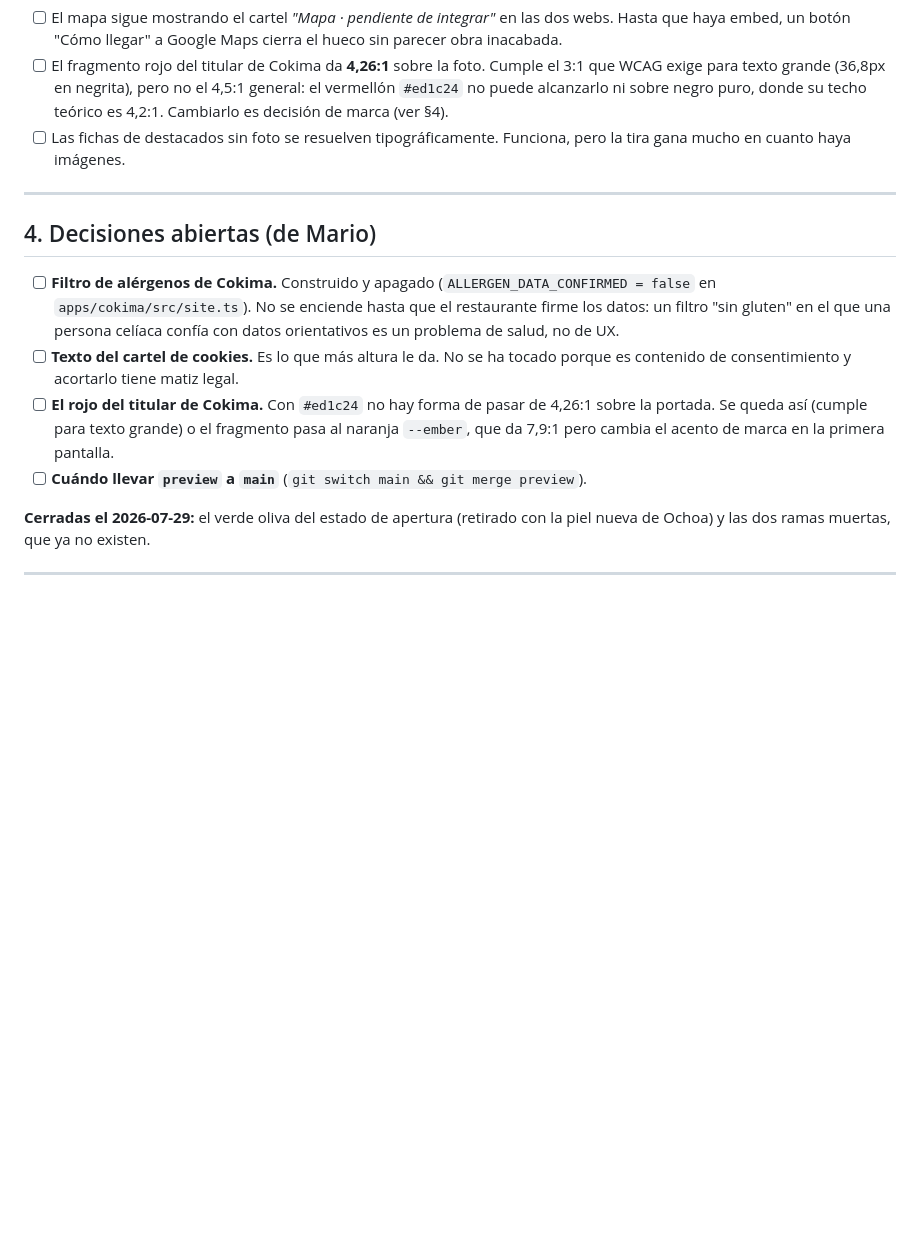
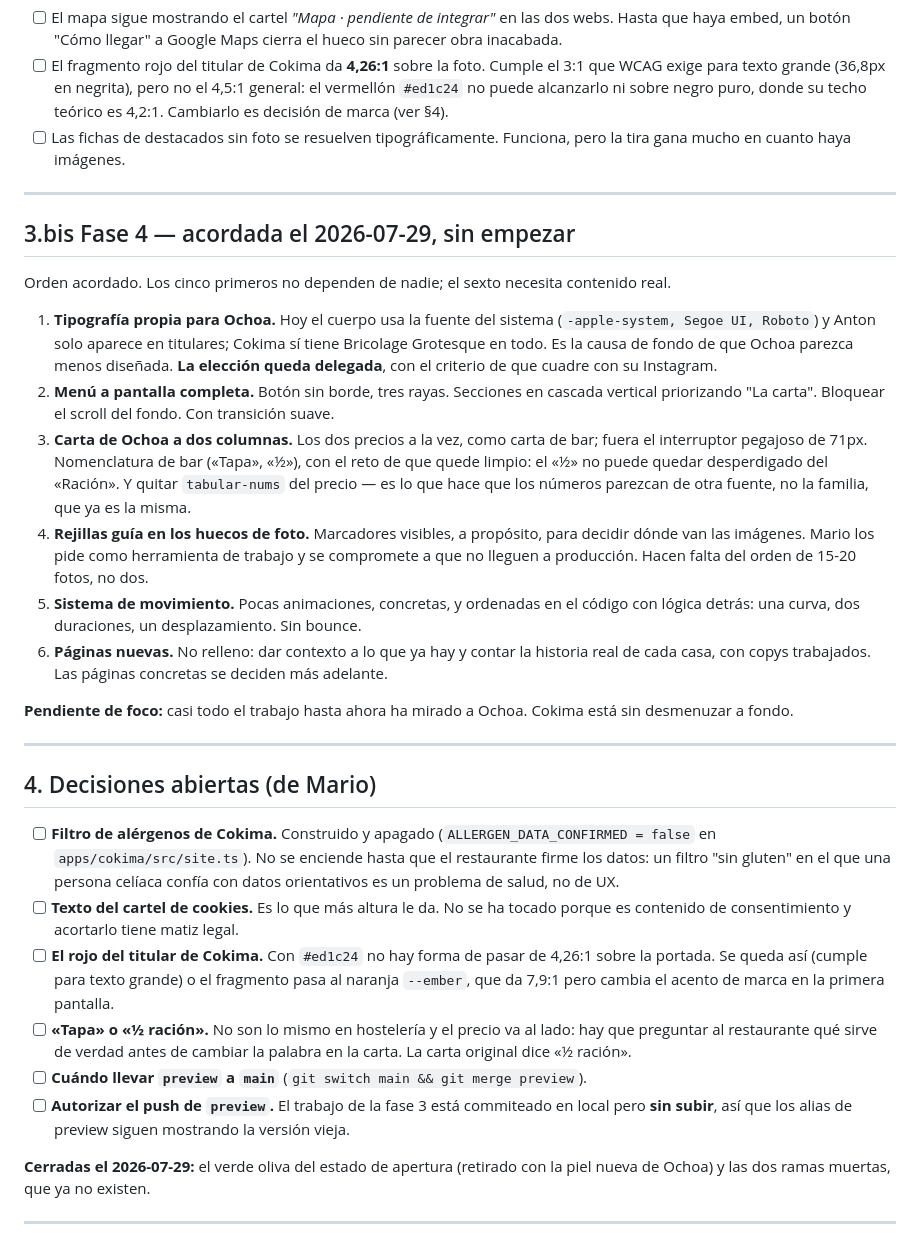
Before and after one commit to PH-Sport/ochoa-cokima, a Markdown page: docs/estado.md, the part around the change. Drawn GitHub-style; blank space fills up the shorter version.

Commit message:
docs: acuerdos de la fase 4 y decisiones que quedan abiertas
Recoge lo acordado con Mario tras revisar la fase 3, en el orden pactado:
tipografia propia para Ochoa, menu a pantalla completa, carta a dos
columnas, rejillas guia en los huecos de foto, sistema de movimiento y
paginas nuevas con copys trabajados.

Deja constancia del hallazgo que ordena la lista: el cuerpo de texto de
Ochoa usa la fuente del sistema, asi que el 90% de su texto lo pone el
sistema operativo y no la marca. Explica buena parte de la sensacion de
"poco pulido" mejor que los efectos.

Anota dos decisiones nuevas: si el restaurante sirve tapa o media racion
(no es lo mismo y el precio va al lado), y que el push de preview sigue sin
autorizar, asi que los alias muestran la version vieja.

Co-Authored-By: Claude Opus 5 <noreply@anthropic.com>

```diff
--- a/docs/estado.md
+++ b/docs/estado.md
@@ -74,6 +74,34 @@ uno; la carta de Ochoa sobre blanco da 17,4:1 de contraste y el titular de las p
 
 ---
 
+## 3.bis Fase 4 — acordada el 2026-07-29, sin empezar
+
+Orden acordado. Los cinco primeros no dependen de nadie; el sexto necesita contenido real.
+
+1. **Tipografía propia para Ochoa.** Hoy el cuerpo usa la fuente del sistema
+   (`-apple-system, Segoe UI, Roboto`) y Anton solo aparece en titulares; Cokima sí tiene
+   Bricolage Grotesque en todo. Es la causa de fondo de que Ochoa parezca menos diseñada.
+   **La elección queda delegada**, con el criterio de que cuadre con su Instagram.
+2. **Menú a pantalla completa.** Botón sin borde, tres rayas. Secciones en cascada
+   vertical priorizando "La carta". Bloquear el scroll del fondo. Con transición suave.
+3. **Carta de Ochoa a dos columnas.** Los dos precios a la vez, como carta de bar; fuera
+   el interruptor pegajoso de 71px. Nomenclatura de bar («Tapa», «½»), con el reto de que
+   quede limpio: el «½» no puede quedar desperdigado del «Ración». Y quitar
+   `tabular-nums` del precio — es lo que hace que los números parezcan de otra fuente, no
+   la familia, que ya es la misma.
+4. **Rejillas guía en los huecos de foto.** Marcadores visibles, a propósito, para decidir
+   dónde van las imágenes. Mario los pide como herramienta de trabajo y se compromete a
+   que no lleguen a producción. Hacen falta del orden de 15-20 fotos, no dos.
+5. **Sistema de movimiento.** Pocas animaciones, concretas, y ordenadas en el código con
+   lógica detrás: una curva, dos duraciones, un desplazamiento. Sin bounce.
+6. **Páginas nuevas.** No relleno: dar contexto a lo que ya hay y contar la historia real
+   de cada casa, con copys trabajados. Las páginas concretas se deciden más adelante.
+
+**Pendiente de foco:** casi todo el trabajo hasta ahora ha mirado a Ochoa. Cokima está sin
+desmenuzar a fondo.
+
+---
+
 ## 4. Decisiones abiertas (de Mario)
 
 - [ ] **Filtro de alérgenos de Cokima.** Construido y apagado
@@ -86,7 +114,12 @@ uno; la carta de Ochoa sobre blanco da 17,4:1 de contraste y el titular de las p
       sobre la portada. Se queda así (cumple para texto grande) o el fragmento pasa al
       naranja `--ember`, que da 7,9:1 pero cambia el acento de marca en la primera
       pantalla.
+- [ ] **«Tapa» o «½ ración».** No son lo mismo en hostelería y el precio va al lado: hay
+      que preguntar al restaurante qué sirve de verdad antes de cambiar la palabra en la
+      carta. La carta original dice «½ ración».
 - [ ] **Cuándo llevar `preview` a `main`** (`git switch main && git merge preview`).
+- [ ] **Autorizar el push de `preview`.** El trabajo de la fase 3 está commiteado en local
+      pero **sin subir**, así que los alias de preview siguen mostrando la versión vieja.
 
 **Cerradas el 2026-07-29:** el verde oliva del estado de apertura (retirado con la piel
 nueva de Ochoa) y las dos ramas muertas, que ya no existen.
```
